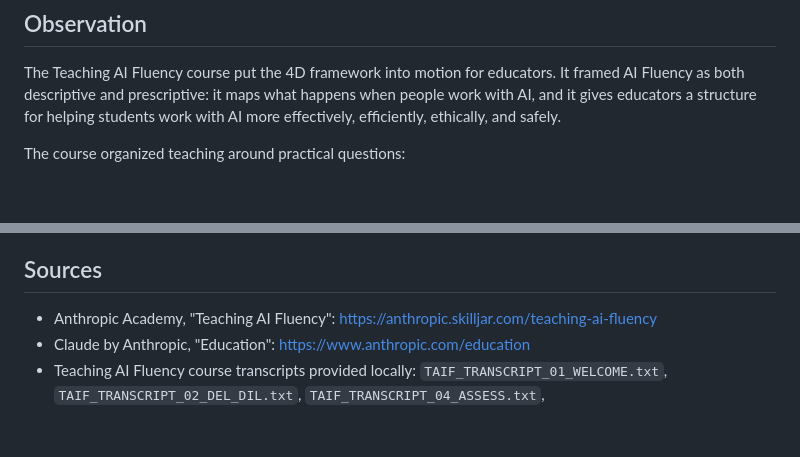
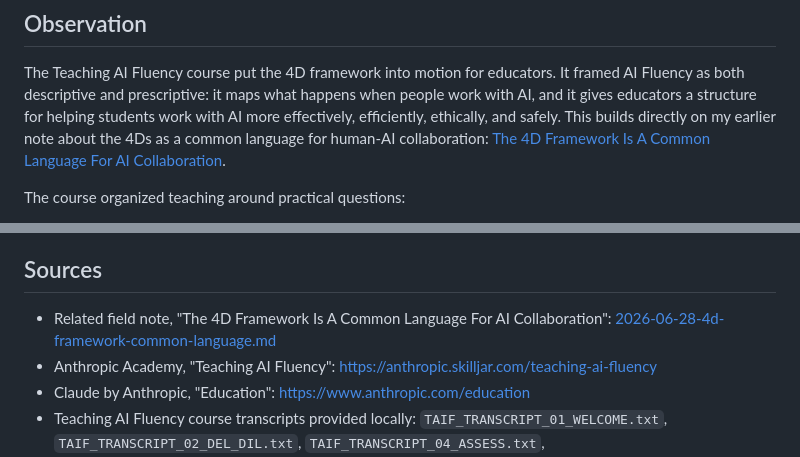
Before and after one commit to disbitski/real-world-ai-lab, a Markdown page: field-notes/2026-06-29-teaching-ai-fluency-classical-learning.md, 2 parts joined by grey strips. Rendered like a GitHub page; blank space fills up the shorter version.

Commit message:
Link Teaching AI Fluency note to 4D framework note

```diff
--- a/field-notes/2026-06-29-teaching-ai-fluency-classical-learning.md
+++ b/field-notes/2026-06-29-teaching-ai-fluency-classical-learning.md
@@ -27,6 +27,9 @@ The Teaching AI Fluency course put the 4D framework into motion for educators.
 It framed AI Fluency as both descriptive and prescriptive: it maps what happens
 when people work with AI, and it gives educators a structure for helping
 students work with AI more effectively, efficiently, ethically, and safely.
+This builds directly on my earlier note about the 4Ds as a common language for
+human-AI collaboration: [The 4D Framework Is A Common Language For AI
+Collaboration](2026-06-28-4d-framework-common-language.md).
 
 The course organized teaching around practical questions:
 
@@ -158,6 +161,7 @@ I can evaluate an AI-era learning experience with questions like:
 
 ## Sources
 
+- Related field note, "The 4D Framework Is A Common Language For AI Collaboration": [2026-06-28-4d-framework-common-language.md](2026-06-28-4d-framework-common-language.md)
 - Anthropic Academy, "Teaching AI Fluency": https://anthropic.skilljar.com/teaching-ai-fluency
 - Claude by Anthropic, "Education": https://www.anthropic.com/education
 - Teaching AI Fluency course transcripts provided locally: `TAIF_TRANSCRIPT_01_WELCOME.txt`, `TAIF_TRANSCRIPT_02_DEL_DIL.txt`, `TAIF_TRANSCRIPT_04_ASSESS.txt`, `TAIF_TRANSCRIPT_05_ASSIGN.txt`, `TAIF_TRANSCRIPT_06_IMPACT.txt`, and `TAIF_TRANSCRIPT_07_DISCIPLINE.txt`. The transcripts credit Rick Dakan, Joseph Feller, and Anthropic and note a CC BY-NC-SA 4.0 license.
```
